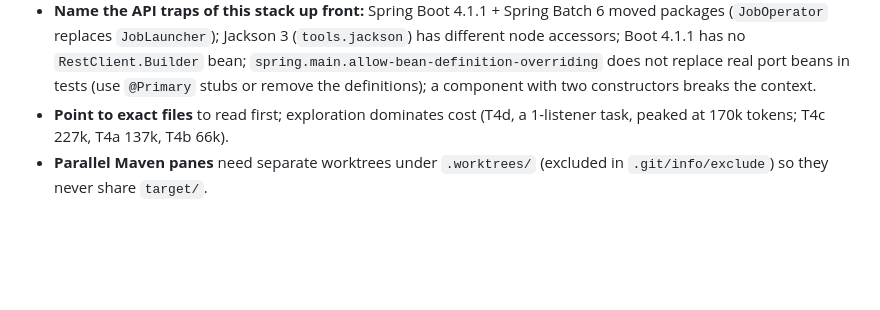
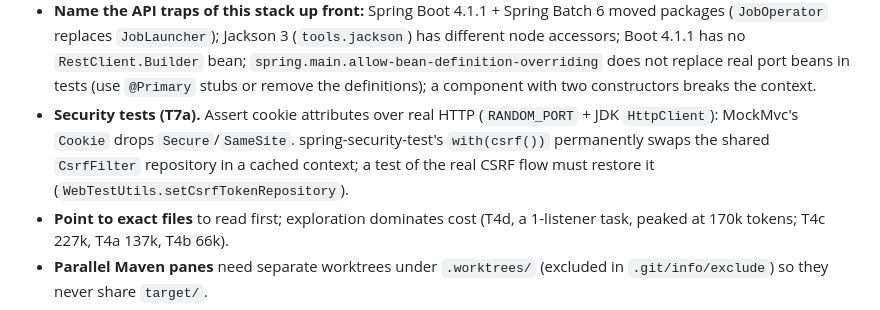
Before and after one commit to Mateocas1/rindetuplata, a Markdown page: AGENTS.md, the part around the change. Rendered like a GitHub page; blank space fills up the shorter version.

Commit message:
docs(agents): record the T7a security-test traps for panes

```diff
--- a/AGENTS.md
+++ b/AGENTS.md
@@ -70,6 +70,9 @@ Pane prompt checklist (learned in T4 with DeepSeek v4 flash; each item cost an a
   replaces `JobLauncher`); Jackson 3 (`tools.jackson`) has different node accessors; Boot 4.1.1 has no
   `RestClient.Builder` bean; `spring.main.allow-bean-definition-overriding` does not replace real port beans in tests
   (use `@Primary` stubs or remove the definitions); a component with two constructors breaks the context.
+- **Security tests (T7a).** Assert cookie attributes over real HTTP (`RANDOM_PORT` + JDK `HttpClient`): MockMvc's
+  `Cookie` drops `Secure`/`SameSite`. spring-security-test's `with(csrf())` permanently swaps the shared `CsrfFilter`
+  repository in a cached context; a test of the real CSRF flow must restore it (`WebTestUtils.setCsrfTokenRepository`).
 - **Point to exact files** to read first; exploration dominates cost (T4d, a 1-listener task, peaked at 170k tokens;
   T4c 227k, T4a 137k, T4b 66k).
 - **Parallel Maven panes** need separate worktrees under `.worktrees/` (excluded in `.git/info/exclude`) so they never
```
